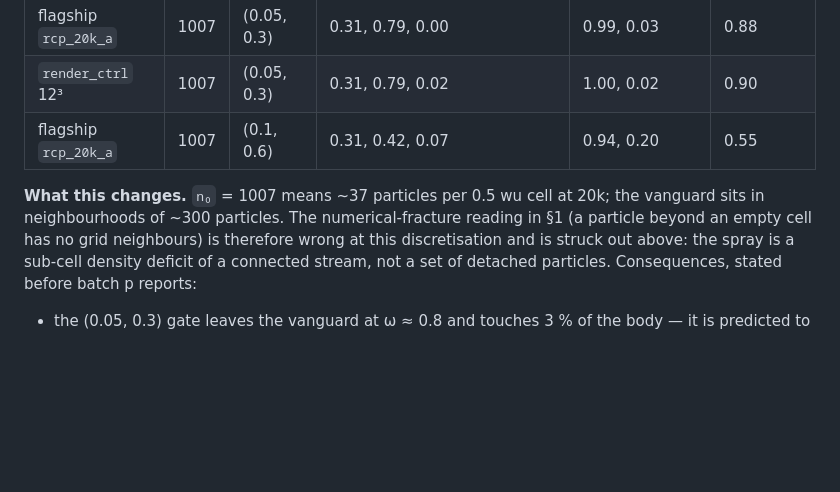
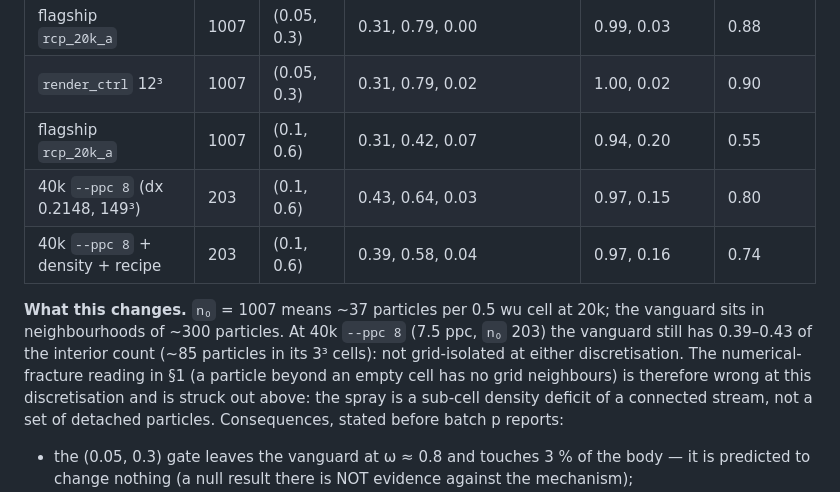
Before and after one commit to Chayoso/Shape-morphing-binder, a Markdown page: docs/thin_feature_transport.md, the part around the change. Rendered like a GitHub page; blank space fills up the shorter version.

Commit message:
docs: 40k ppc-8 gate-coverage rows (vanguard n/n0 0.39-0.43: not grid-isolated at either discretisation)
Co-Authored-By: Claude Fable 5.1 <noreply@anthropic.com>

```diff
--- a/docs/thin_feature_transport.md
+++ b/docs/thin_feature_transport.md
@@ -244,9 +244,13 @@ the archived raw state on the MPM grid (dx 0.5, 64³), `n₀` = median over the
 | flagship `rcp_20k_a` | 1007 | (0.05, 0.3) | 0.31, 0.79, 0.00 | 0.99, 0.03 | 0.88 |
 | `render_ctrl` 12³ | 1007 | (0.05, 0.3) | 0.31, 0.79, 0.02 | 1.00, 0.02 | 0.90 |
 | flagship `rcp_20k_a` | 1007 | (0.1, 0.6) | 0.31, 0.42, 0.07 | 0.94, 0.20 | 0.55 |
+| 40k `--ppc 8` (dx 0.2148, 149³) | 203 | (0.1, 0.6) | 0.43, 0.64, 0.03 | 0.97, 0.15 | 0.80 |
+| 40k `--ppc 8` + density + recipe | 203 | (0.1, 0.6) | 0.39, 0.58, 0.04 | 0.97, 0.16 | 0.74 |
 
 **What this changes.** `n₀` = 1007 means ~37 particles per 0.5 wu cell at 20k; the vanguard
-sits in neighbourhoods of ~300 particles. The numerical-fracture reading in §1 (a particle
+sits in neighbourhoods of ~300 particles. At 40k `--ppc 8` (7.5 ppc, `n₀` 203) the vanguard
+still has 0.39–0.43 of the interior count (~85 particles in its 3³ cells): not grid-isolated
+at either discretisation. The numerical-fracture reading in §1 (a particle
 beyond an empty cell has no grid neighbours) is therefore wrong at this discretisation and
 is struck out above: the spray is a sub-cell density deficit of a connected stream, not a
 set of detached particles. Consequences, stated before batch p reports:
```
